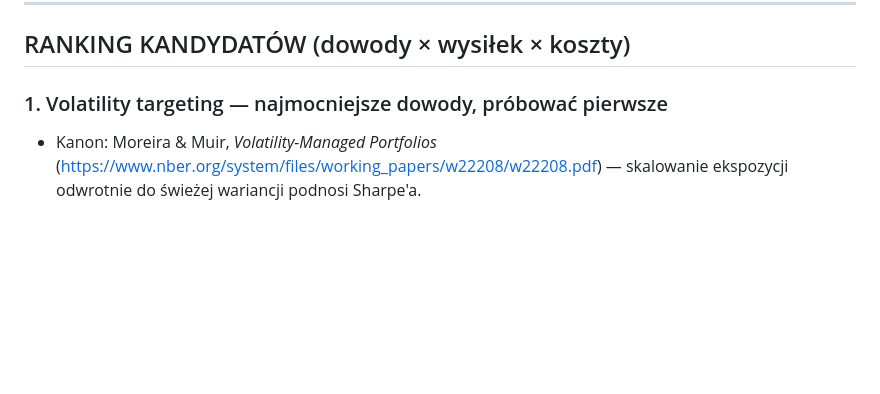
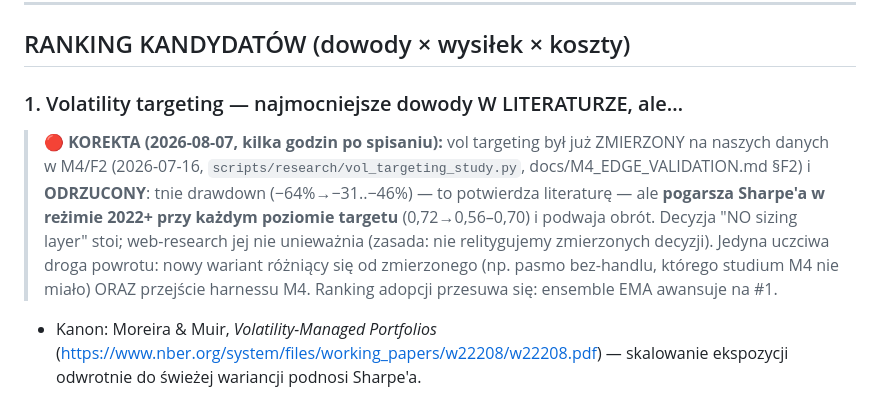
Before and after one commit to KrisRz/TradePulse.AI, a Markdown page: docs/RESEARCH_ULEPSZEN_2026-08-07.md, the part around the change. Drawn GitHub-style; blank space fills up the shorter version.

```diff
--- a/docs/RESEARCH_ULEPSZEN_2026-08-07.md
+++ b/docs/RESEARCH_ULEPSZEN_2026-08-07.md
@@ -12,7 +12,18 @@
 
 ## RANKING KANDYDATÓW (dowody × wysiłek × koszty)
 
-### 1. Volatility targeting — najmocniejsze dowody, próbować pierwsze
+### 1. Volatility targeting — najmocniejsze dowody W LITERATURZE, ale…
+
+> 🔴 **KOREKTA (2026-08-07, kilka godzin po spisaniu):** vol targeting był już
+> ZMIERZONY na naszych danych w M4/F2 (2026-07-16,
+> `scripts/research/vol_targeting_study.py`, docs/M4_EDGE_VALIDATION.md §F2)
+> i **ODRZUCONY**: tnie drawdown (−64%→−31..−46%) — to potwierdza literaturę —
+> ale **pogarsza Sharpe'a w reżimie 2022+ przy każdym poziomie targetu**
+> (0,72→0,56–0,70) i podwaja obrót. Decyzja "NO sizing layer" stoi; web-research
+> jej nie unieważnia (zasada: nie relitygujemy zmierzonych decyzji). Jedyna
+> uczciwa droga powrotu: nowy wariant różniący się od zmierzonego (np. pasmo
+> bez-handlu, którego studium M4 nie miało) ORAZ przejście harnessu M4.
+> Ranking adopcji przesuwa się: ensemble EMA awansuje na #1.
 
 - Kanon: Moreira & Muir, *Volatility-Managed Portfolios*
   (https://www.nber.org/system/files/working_papers/w22208/w22208.pdf) —
```
Also changed, not shown: plan.md (+42 -18 lines).
